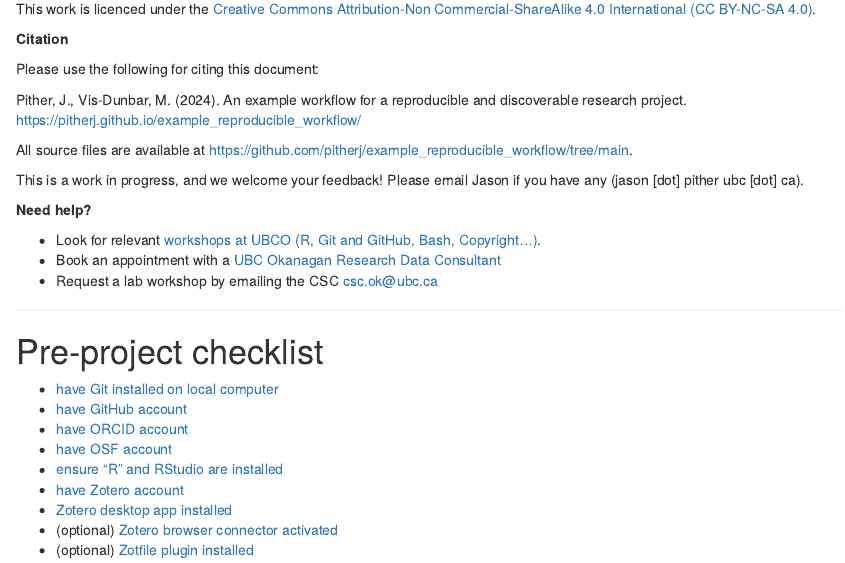
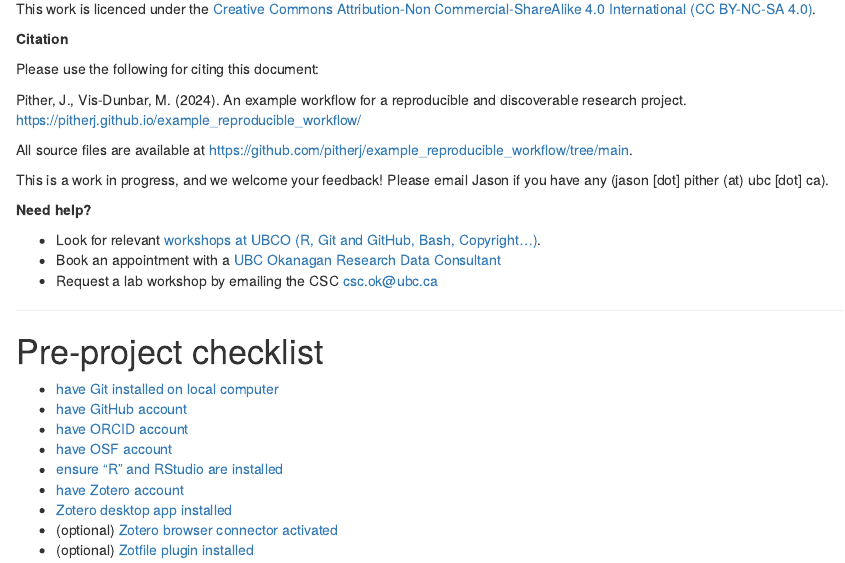
Before and after one commit to pitherj/example_reproducible_workflow, an R Markdown document (index.Rmd): the page in a window 1100 px wide, from 320 px down. Rendered offline with R 4.5, knitr and Pandoc, with nearby package versions; drawn as R Markdown's standard HTML page in place of the format the file asks for.

Commit message:
fixed email address

```diff
--- a/index.Rmd
+++ b/index.Rmd
@@ -39,7 +39,7 @@
 
 All source files are available at [https://github.com/pitherj/example_reproducible_workflow/tree/main](https://github.com/pitherj/example_reproducible_workflow/tree/main).
 
-This is a work in progress, and we welcome your feedback! Please email Jason if you have any (jason [dot] pither <at> ubc [dot] ca).
+This is a work in progress, and we welcome your feedback! Please email Jason if you have any (jason [dot] pither (at) ubc [dot] ca).
 
 **Need help?**
 
```
Also changed, not shown: 1 other file.
